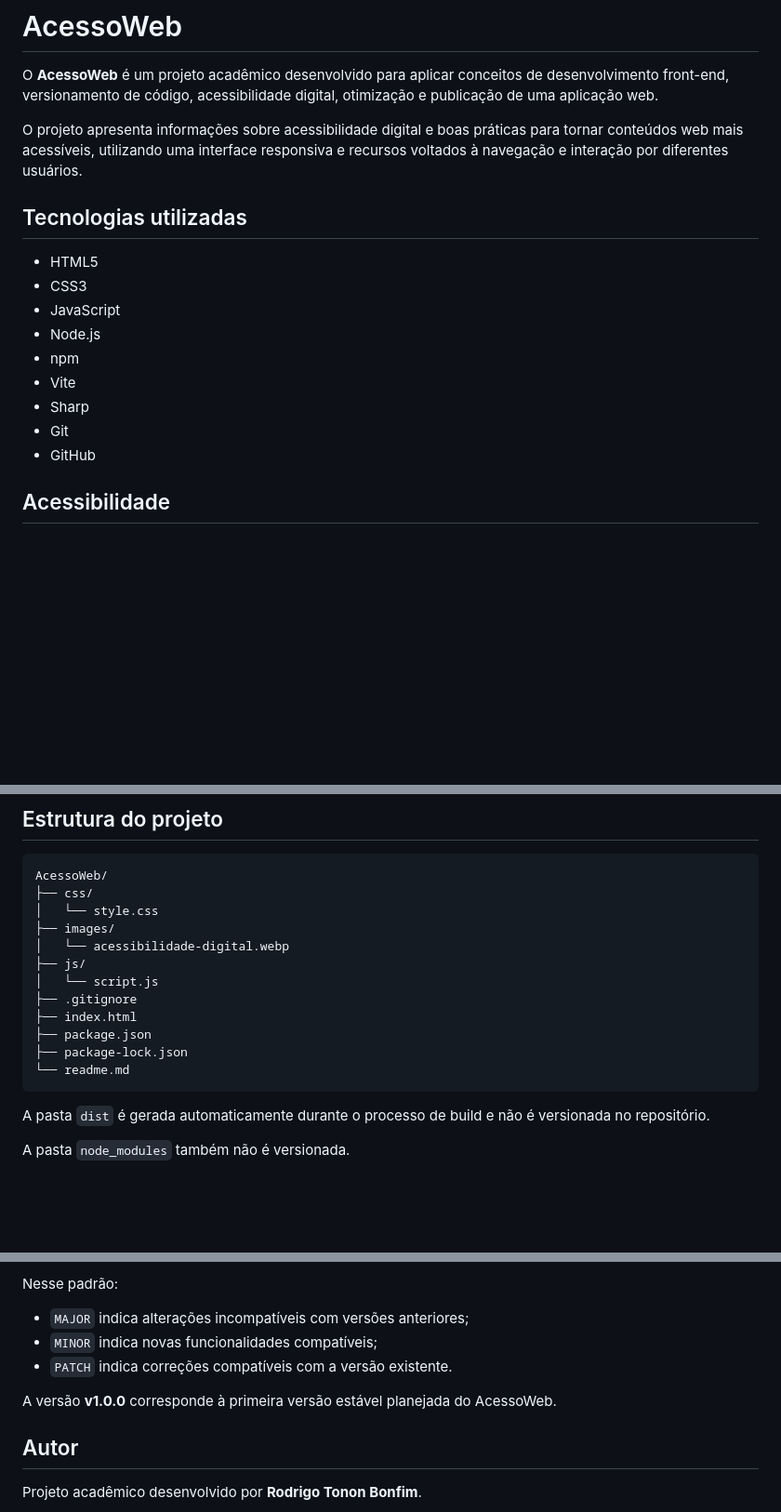
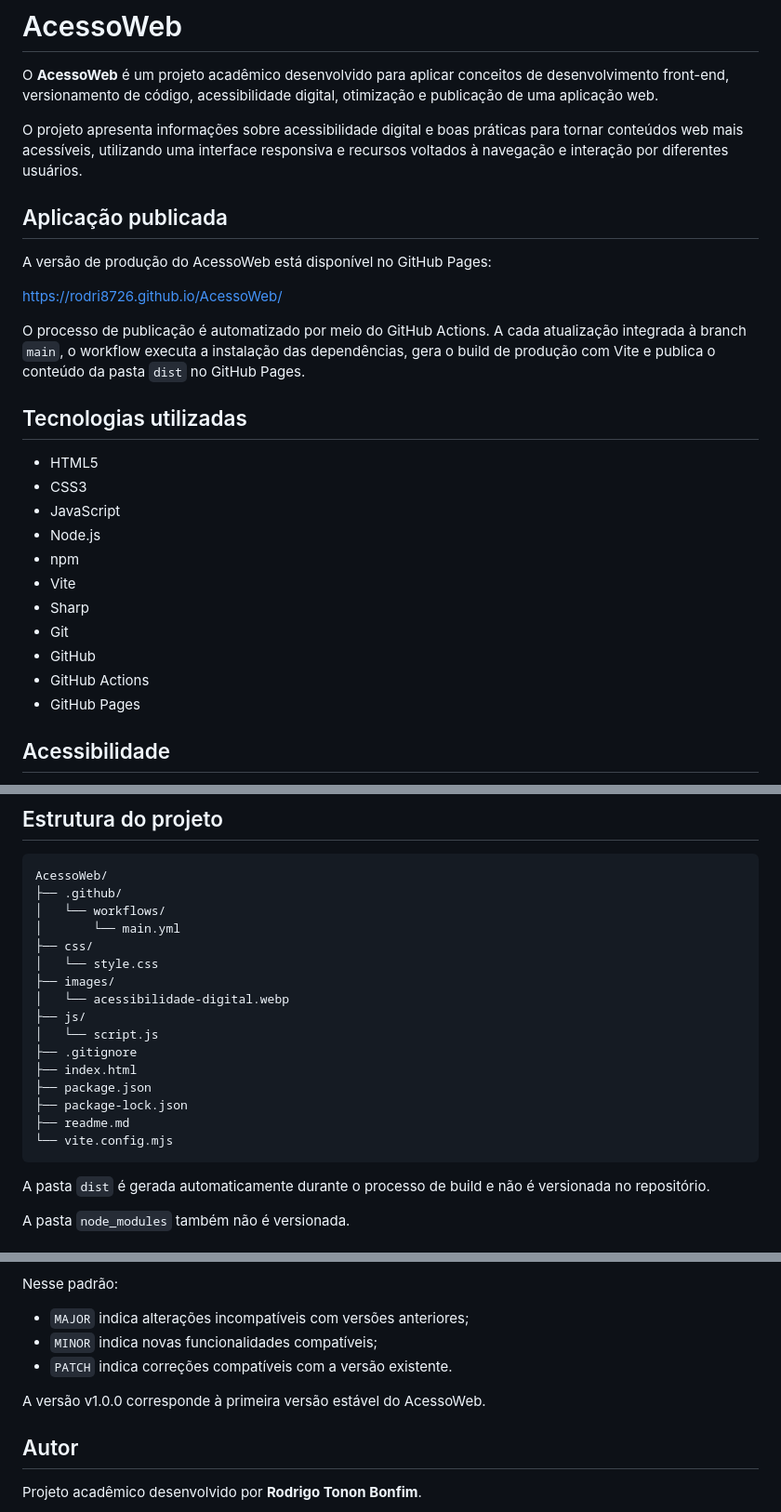
Before and after one commit to Rodri8726/AcessoWeb, a Markdown page: readme.md, 3 parts joined by grey strips. Shown at 93% size. Rendered like a GitHub page; blank space fills up the shorter version.

Commit message:
docs: documenta deploy e aplicação publicada

````diff
--- a/readme.md
+++ b/readme.md
@@ -3,6 +3,14 @@
 O **AcessoWeb** é um projeto acadêmico desenvolvido para aplicar conceitos de desenvolvimento front-end, versionamento de código, acessibilidade digital, otimização e publicação de uma aplicação web.
 
 O projeto apresenta informações sobre acessibilidade digital e boas práticas para tornar conteúdos web mais acessíveis, utilizando uma interface responsiva e recursos voltados à navegação e interação por diferentes usuários.
+
+## Aplicação publicada
+
+A versão de produção do AcessoWeb está disponível no GitHub Pages:
+
+https://rodri8726.github.io/AcessoWeb/
+
+O processo de publicação é automatizado por meio do GitHub Actions. A cada atualização integrada à branch `main`, o workflow executa a instalação das dependências, gera o build de produção com Vite e publica o conteúdo da pasta `dist` no GitHub Pages.
 
 ## Tecnologias utilizadas
 
@@ -15,6 +23,8 @@ O projeto apresenta informações sobre acessibilidade digital e boas práticas
 - Sharp
 - Git
 - GitHub
+- GitHub Actions
+- GitHub Pages
 
 ## Acessibilidade
 
@@ -64,6 +74,9 @@ npm run preview
 
 ```text
 AcessoWeb/
+├── .github/
+│   └── workflows/
+│       └── main.yml
 ├── css/
 │   └── style.css
 ├── images/
@@ -74,7 +87,8 @@ AcessoWeb/
 ├── index.html
 ├── package.json
 ├── package-lock.json
-└── readme.md
+├── readme.md
+└── vite.config.mjs
 ```
 
 A pasta `dist` é gerada automaticamente durante o processo de build e não é versionada no repositório.
@@ -141,7 +155,7 @@ Nesse padrão:
 - `MINOR` indica novas funcionalidades compatíveis;
 - `PATCH` indica correções compatíveis com a versão existente.
 
-A versão **v1.0.0** corresponde à primeira versão estável planejada do AcessoWeb.
+A versão v1.0.0 corresponde à primeira versão estável do AcessoWeb.
 
 ## Autor
 
````
